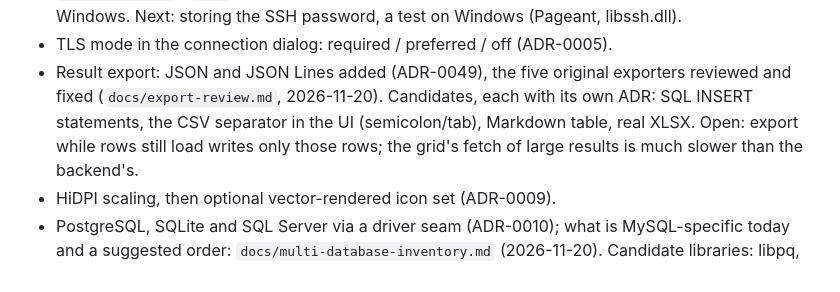
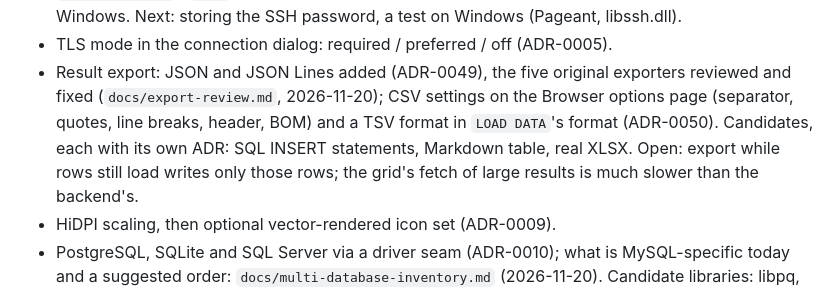
Before and after one commit to aurora/mysql-query-browser, a Markdown page: ROADMAP.md, the part around the change. Rendered like a GitHub page.

```diff
--- a/ROADMAP.md
+++ b/ROADMAP.md
@@ -144,8 +144,9 @@ default, in the original's style.
   Windows (Pageant, libssh.dll).
 - TLS mode in the connection dialog: required / preferred / off (ADR-0005).
 - Result export: JSON and JSON Lines added (ADR-0049), the five original exporters reviewed and fixed
-  (`docs/export-review.md`, 2026-11-20). Candidates, each with its own ADR: SQL INSERT statements, the CSV separator
-  in the UI (semicolon/tab), Markdown table, real XLSX. Open: export while rows still load writes only those rows;
+  (`docs/export-review.md`, 2026-11-20); CSV settings on the Browser options page (separator, quotes, line breaks,
+  header, BOM) and a TSV format in `LOAD DATA`'s format (ADR-0050). Candidates, each with its own ADR: SQL INSERT
+  statements, Markdown table, real XLSX. Open: export while rows still load writes only those rows;
   the grid's fetch of large results is much slower than the backend's.
 - HiDPI scaling, then optional vector-rendered icon set (ADR-0009).
 - PostgreSQL, SQLite and SQL Server via a driver seam (ADR-0010); what is MySQL-specific today and a suggested order:
```
Also changed, not shown: docs/adr/0050-csv-export-options-and-tsv.md (added, +103 -0 lines), docs/adr/README.md (+1 -0 lines), docs/mockups/csv-export/options-browser.png (added), 6 other files.
